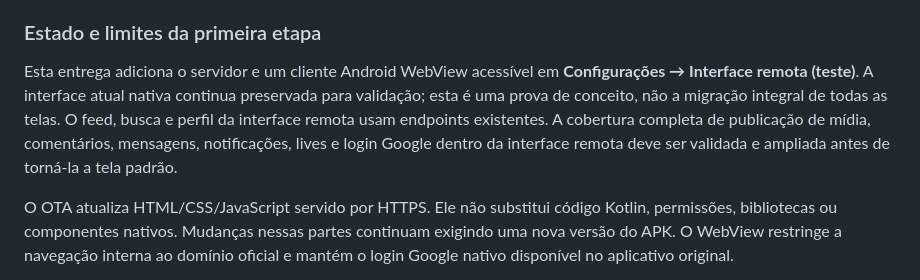
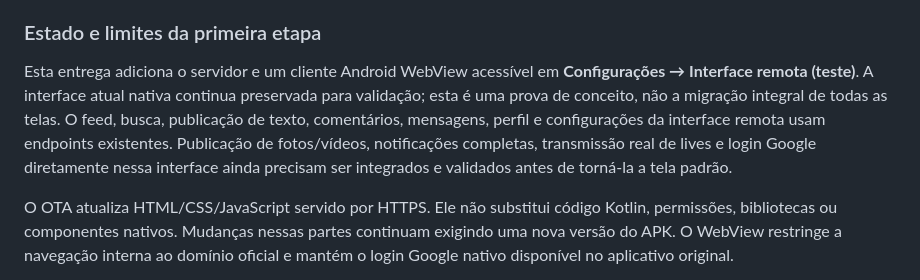
Before and after one commit to hernandesslr-svg/VYBORA, a Markdown page: BACKEND/README.md, the part around the change. Rendered like a GitHub page.

Commit message:
docs: clarify current remote UI feature coverage

```diff
--- a/BACKEND/README.md
+++ b/BACKEND/README.md
@@ -69,7 +69,7 @@ A interface remota experimental é servida pela própria API, sem fornecedor OTA
 
 ### Estado e limites da primeira etapa
 
-Esta entrega adiciona o servidor e um cliente Android WebView acessível em **Configurações → Interface remota (teste)**. A interface atual nativa continua preservada para validação; esta é uma prova de conceito, não a migração integral de todas as telas. O feed, busca e perfil da interface remota usam endpoints existentes. A cobertura completa de publicação de mídia, comentários, mensagens, notificações, lives e login Google dentro da interface remota deve ser validada e ampliada antes de torná-la a tela padrão.
+Esta entrega adiciona o servidor e um cliente Android WebView acessível em **Configurações → Interface remota (teste)**. A interface atual nativa continua preservada para validação; esta é uma prova de conceito, não a migração integral de todas as telas. O feed, busca, publicação de texto, comentários, mensagens, perfil e configurações da interface remota usam endpoints existentes. Publicação de fotos/vídeos, notificações completas, transmissão real de lives e login Google diretamente nessa interface ainda precisam ser integrados e validados antes de torná-la a tela padrão.
 
 O OTA atualiza HTML/CSS/JavaScript servido por HTTPS. Ele não substitui código Kotlin, permissões, bibliotecas ou componentes nativos. Mudanças nessas partes continuam exigindo uma nova versão do APK. O WebView restringe a navegação interna ao domínio oficial e mantém o login Google nativo disponível no aplicativo original.
 
```
